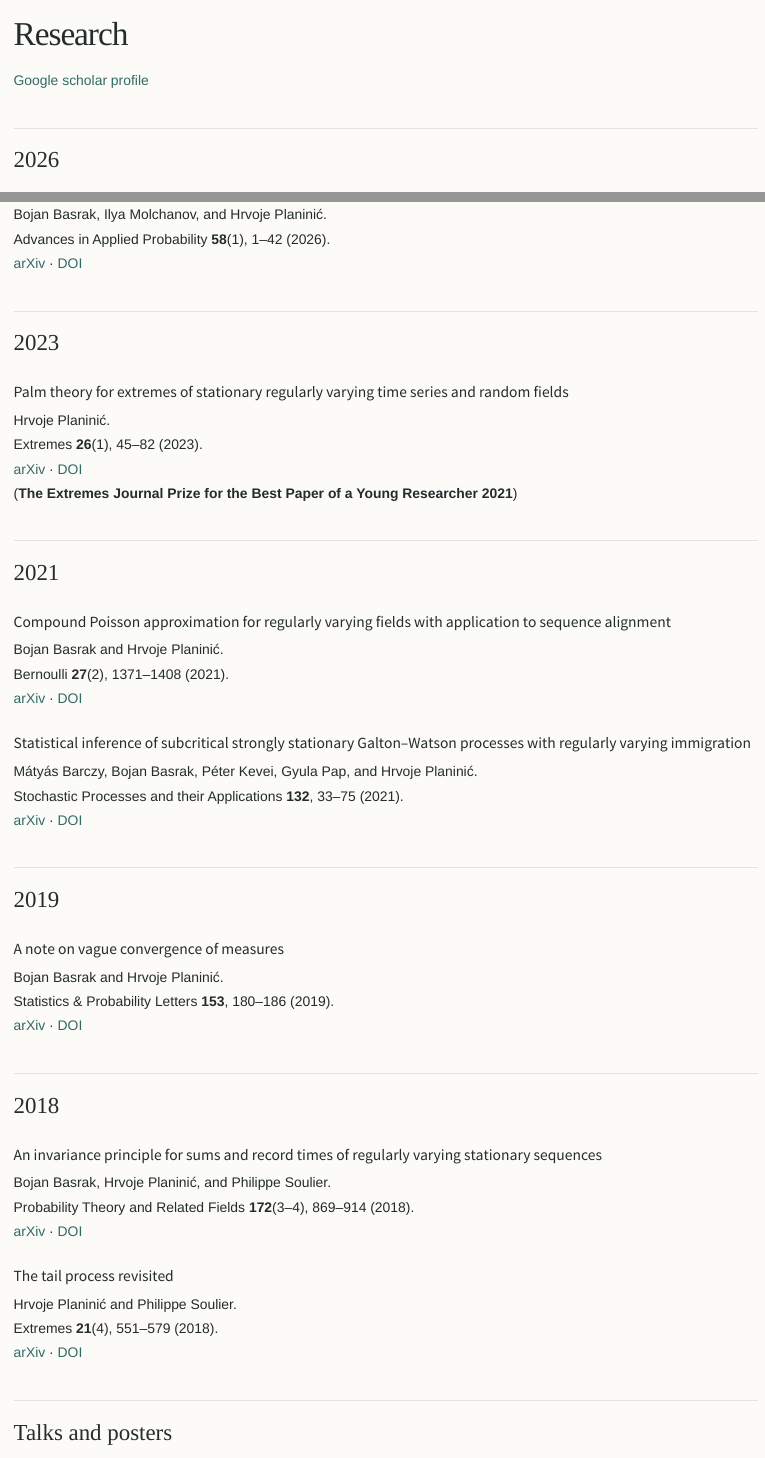
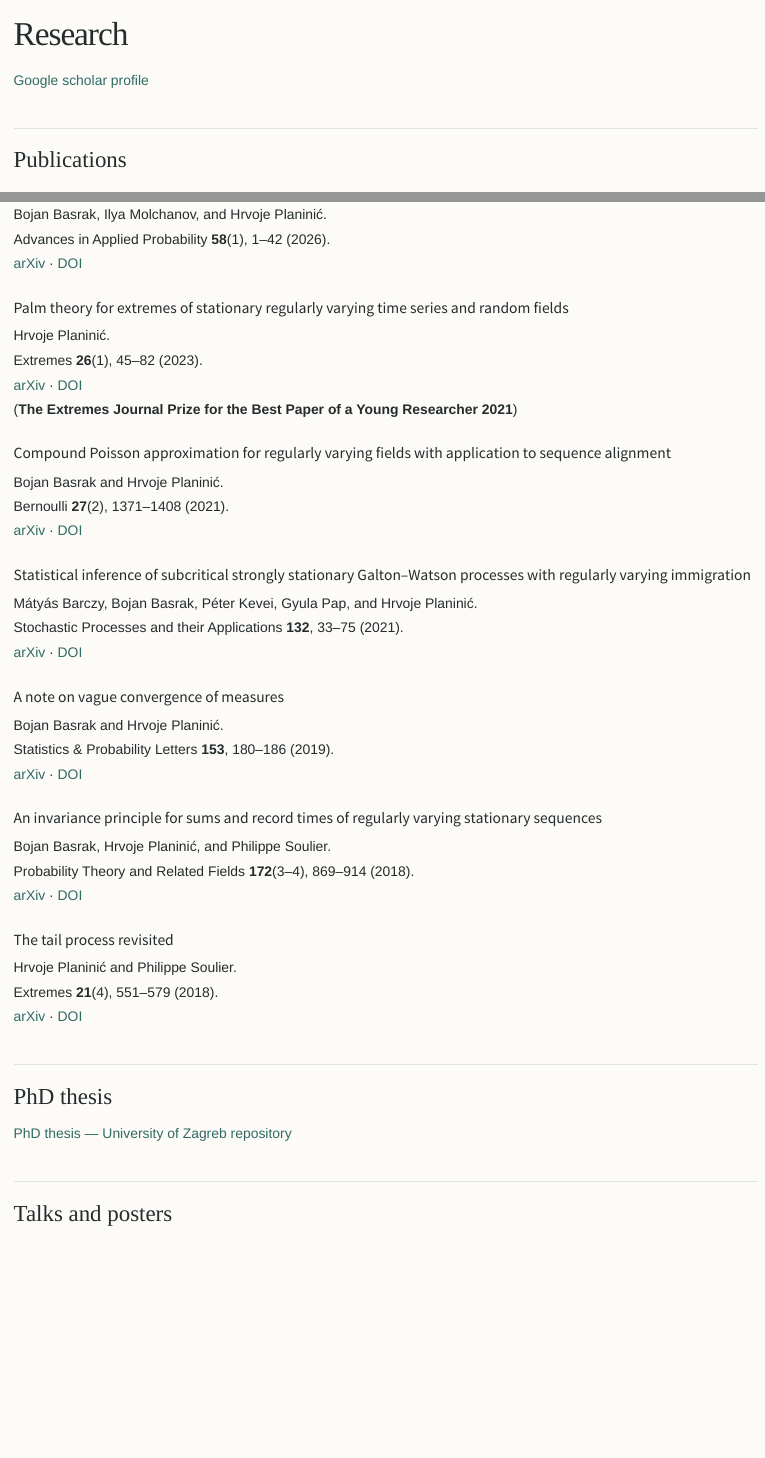
Before and after one commit to hplaninic/hplaninic.github.io, a Quarto document (research.qmd): the page in a window 1100 px wide, from its top, and a second part further down, joined at a grey line. Rendered offline with R 4.5, knitr and Pandoc in place of Quarto, with nearby package versions.

Commit message:
Add files via upload

```diff
--- a/research.qmd
+++ b/research.qmd
@@ -4,7 +4,7 @@ title: Research
 
 [Google scholar profile](https://scholar.google.com/citations?user=xcCAM-cAAAAJ&hl=hr)
 
-## 2026
+## Publications
 
 ### Extremal behavior of stationary marked point processes
 
@@ -12,16 +12,12 @@ Bojan Basrak, Ilya Molchanov, and Hrvoje Planinić.
 Advances in Applied Probability **58**(1), 1–42 (2026).
 [arXiv](https://arxiv.org/abs/2210.01474) · [DOI](https://doi.org/10.1017/apr.2025.23)
 
-## 2023
-
 ### Palm theory for extremes of stationary regularly varying time series and random fields
 
 Hrvoje Planinić.
 Extremes **26**(1), 45–82 (2023).
 [arXiv](https://arxiv.org/abs/2104.03810) · [DOI](https://doi.org/10.1007/s10687-022-00447-5)
 (**The Extremes Journal Prize for the Best Paper of a Young Researcher 2021**)
-
-## 2021
 
 ### Compound Poisson approximation for regularly varying fields with application to sequence alignment
 
@@ -35,15 +31,11 @@ Mátyás Barczy, Bojan Basrak, Péter Kevei, Gyula Pap, and Hrvoje Planinić.
 Stochastic Processes and their Applications **132**, 33–75 (2021).
 [arXiv](https://arxiv.org/abs/1910.01420) · [DOI](https://doi.org/10.1016/j.spa.2020.10.004)
 
-## 2019
-
 ### A note on vague convergence of measures
 
 Bojan Basrak and Hrvoje Planinić.
 Statistics & Probability Letters **153**, 180–186 (2019).
 [arXiv](https://arxiv.org/abs/1803.07024) · [DOI](https://doi.org/10.1016/j.spl.2019.06.004)
-
-## 2018
 
 ### An invariance principle for sums and record times of regularly varying stationary sequences
 
@@ -56,6 +48,10 @@ Probability Theory and Related Fields **172**(3–4), 869–914 (2018).
 Hrvoje Planinić and Philippe Soulier.
 Extremes **21**(4), 551–579 (2018).
 [arXiv](https://arxiv.org/abs/1706.04767) · [DOI](https://doi.org/10.1007/s10687-018-0312-1)
+
+## PhD thesis
+
+[PhD thesis — University of Zagreb repository](https://repozitorij.pmf.unizg.hr/en/object/pmf:5779)
 
 ## Talks and posters {#talks-and-posters}
 
```
